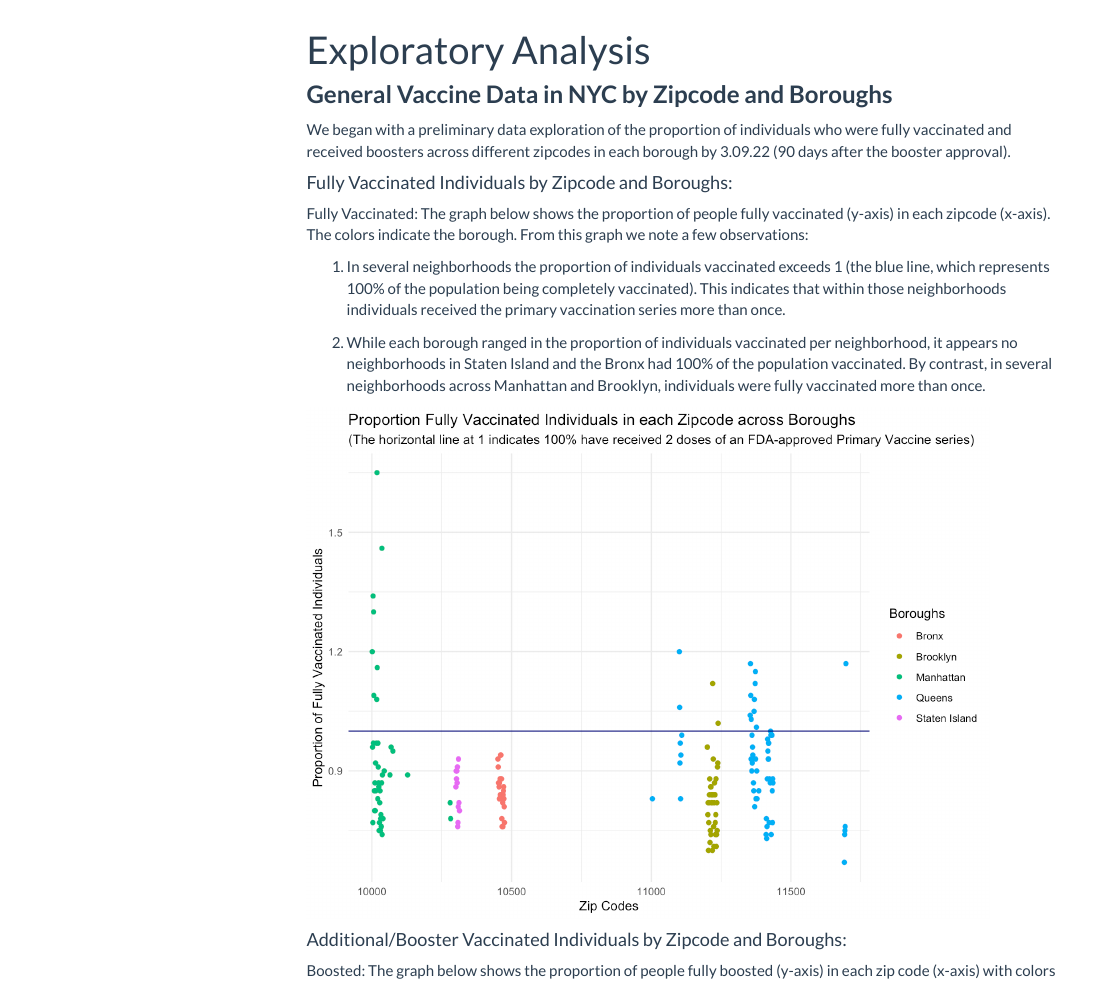
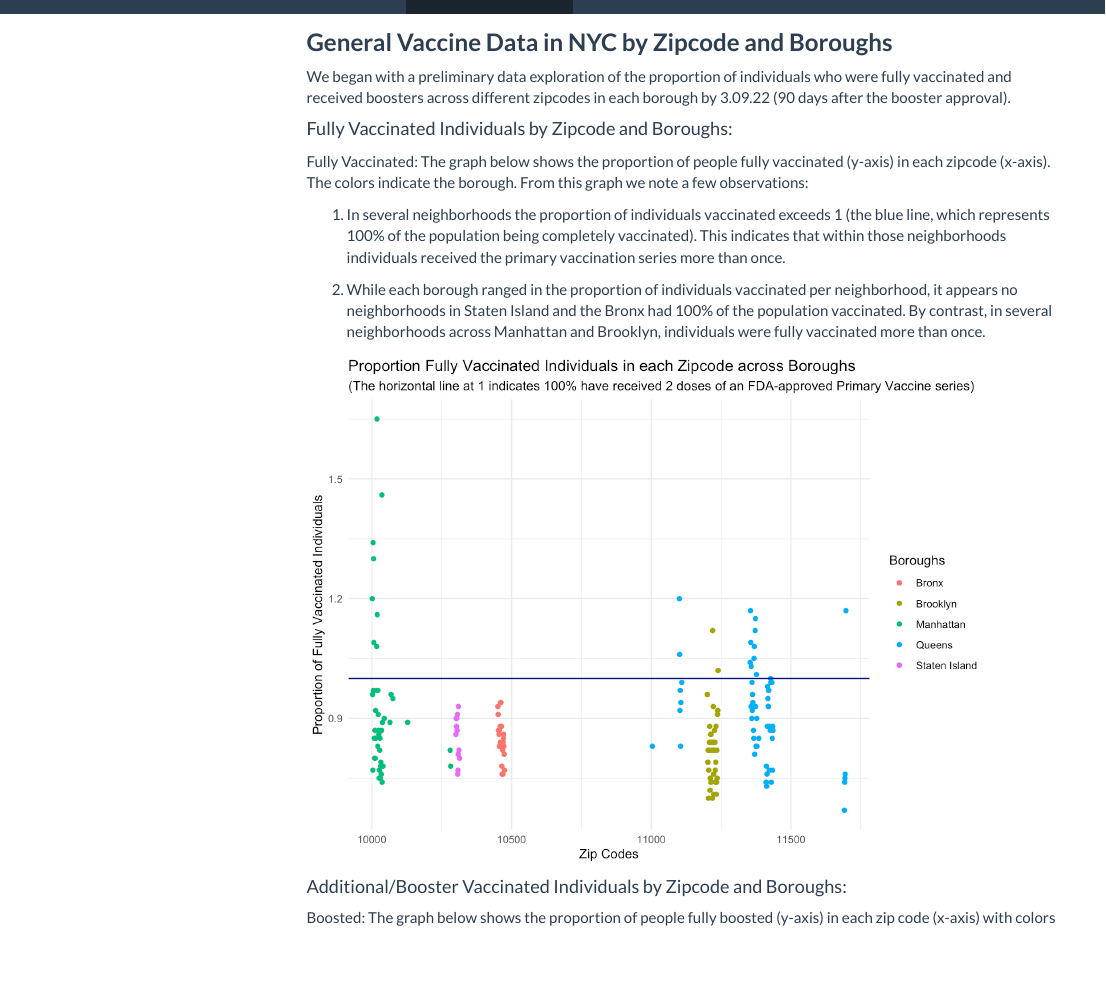
Before and after one commit to Niharikavt/Niharika_DS.github.io, an R Markdown document (Exploratory_Analysis.Rmd): the page in a window 1100 px wide, from 70 px down before the commit and from 50 px down after it, so that both start at the same text. The pictures show the output file Exploratory_Analysis.html that the author committed with the source, opened offline; library style sheets and scripts come from the installed R packages; menus at the side of the page are left out.

Commit message:
removed title

```diff
--- a/Exploratory_Analysis.Rmd
+++ b/Exploratory_Analysis.Rmd
@@ -1,5 +1,4 @@
 ---
-title: "Exploratory Analysis"
 output:
   html_document:
     toc: true
```
Also changed, not shown: Exploratory_Analysis.html.
